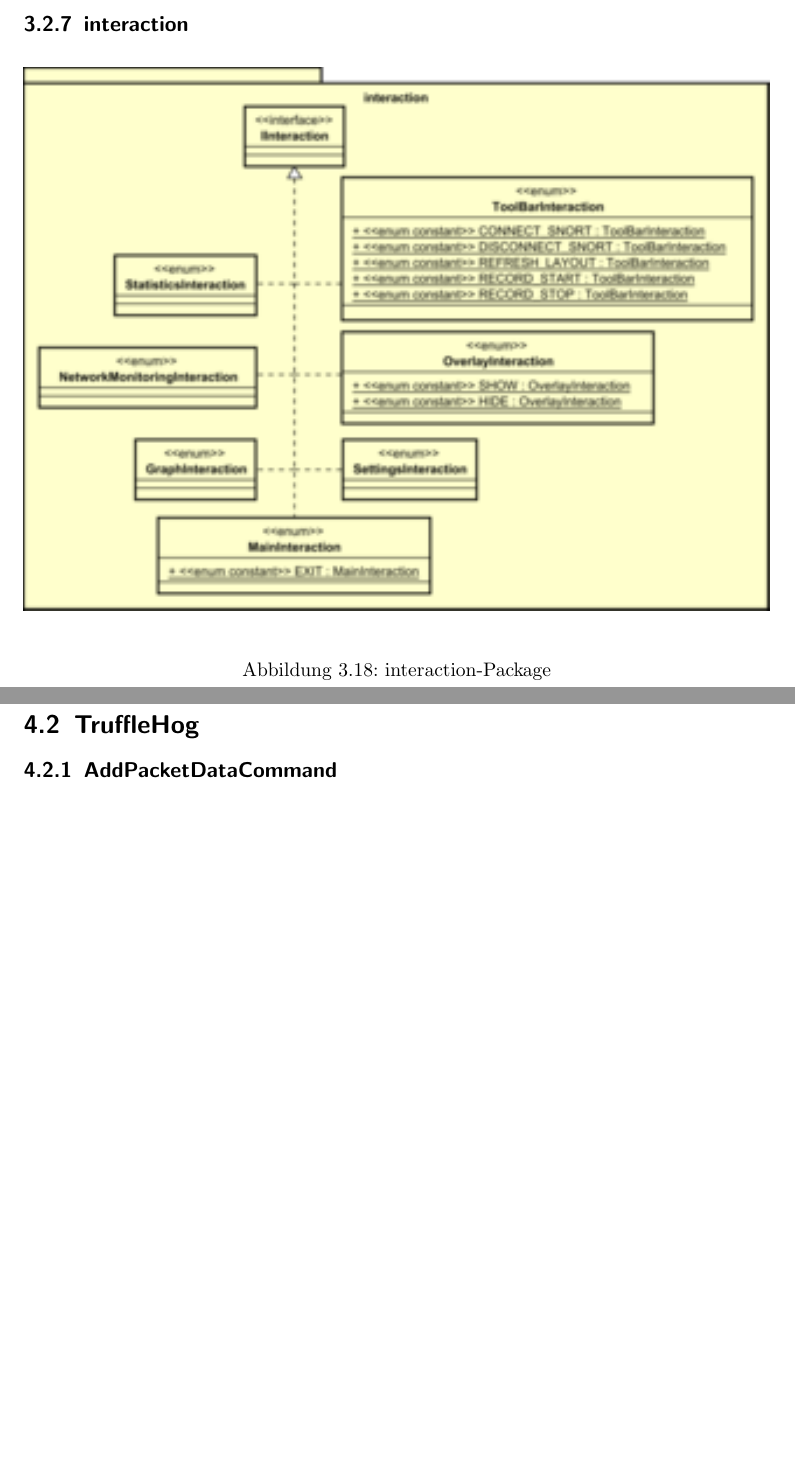
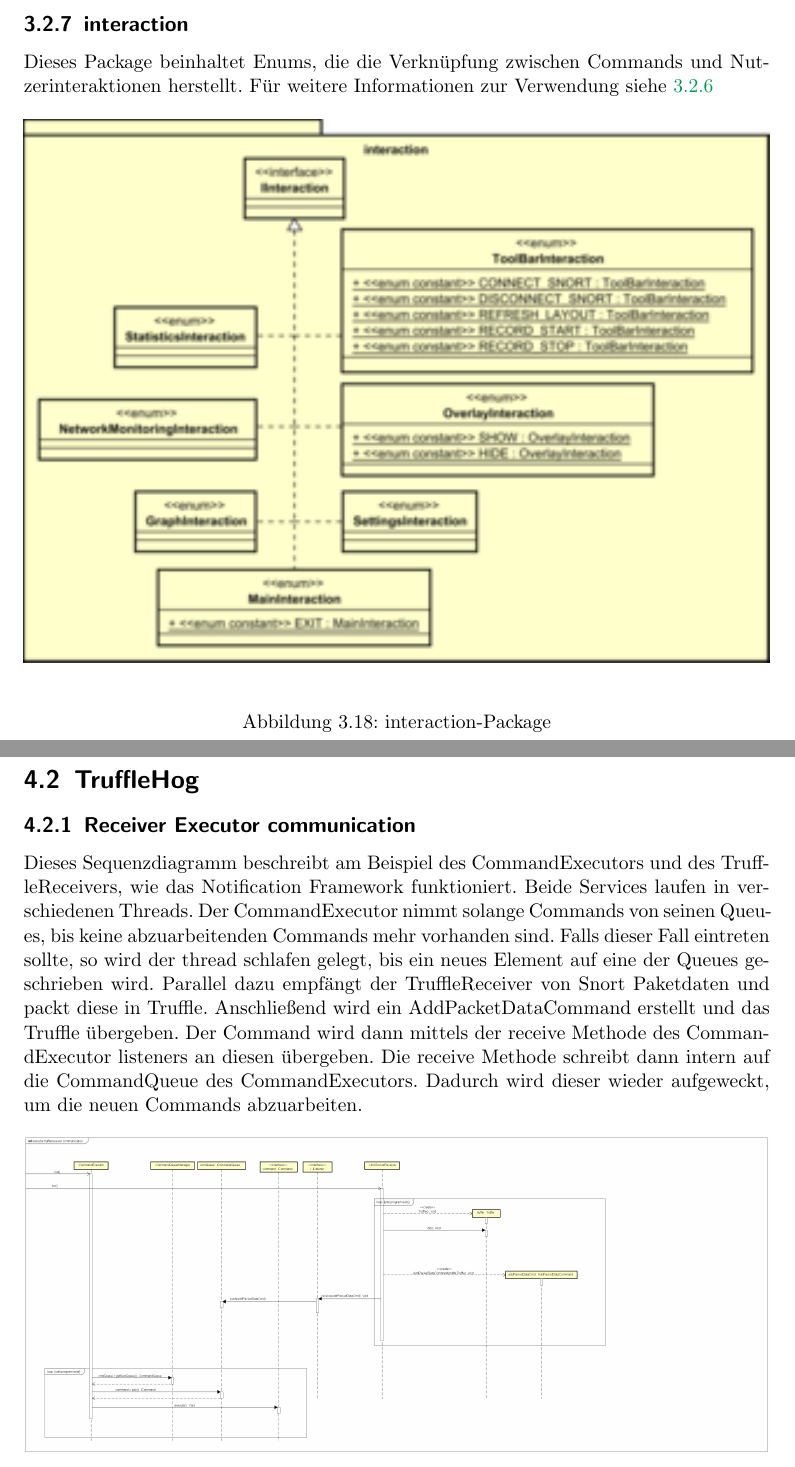
Before and after one commit to truffle-hog/documentation, a LaTeX thesis (design/document/design.tex, which reads design/document/chapters/procedures.tex, design/document/chapters/procedures/receiverexecutor.tex, design/document/chapters/trufflehog-setup/interaction.tex): two parts of pages 28 and 30 of 40 before the commit and two parts of pages 28 and 30 of 39 after it, joined at a grey line, cut so that both start at the same text, the shorter picture padded with empty space. Compiled offline with pdfLaTeX.

Commit message:
Restructured stuff. Added new seqdia

```diff
--- a/design/document/chapters/procedures.tex
+++ b/design/document/chapters/procedures.tex
@@ -5,6 +5,7 @@
 
 
 \section{\gls{programname}}
+\input{chapters/procedures/receiverexecutor}
 \input{chapters/procedures/addpcktdata}
 \input{chapters/procedures/createlog}
 \input{chapters/procedures/loadssccommand}
--- /dev/null
+++ b/design/document/chapters/procedures/receiverexecutor.tex
@@ -0,0 +1,15 @@
+\subsection{Receiver Executor communication}
+
+Dieses Sequenzdiagramm beschreibt am Beispiel des CommandExecutors und des TruffleReceivers, wie das Notification Framework funktioniert.
+Beide Services laufen in verschiedenen Threads. Der CommandExecutor nimmt solange Commands von seinen Queues, bis keine abzuarbeitenden
+Commands mehr vorhanden sind. Falls dieser Fall eintreten sollte, so wird der thread schlafen gelegt, bis ein neues Element auf eine
+der Queues geschrieben wird. Parallel dazu empfängt der TruffleReceiver von Snort Paketdaten und packt diese in Truffle. Anschließend
+wird ein AddPacketDataCommand erstellt und das Truffle übergeben. Der Command wird dann mittels der receive Methode des CommandExecutor listeners
+an diesen übergeben. Die receive Methode schreibt dann intern auf die CommandQueue des CommandExecutors. Dadurch wird dieser wieder aufgeweckt,
+um die neuen Commands abzuarbeiten.
+
+\begin{figure}[H]
+  \centering
+  \includegraphics[width=\textwidth]{../diagramimages/sd_receiver_executor_comm.png}
+  \caption[Sequenzdiagramm Receiver Executor communication]{Sequenzdiagramm Receiver Executor communication}
+\end{figure}
--- a/design/document/chapters/trufflehog-setup/interaction.tex
+++ b/design/document/chapters/trufflehog-setup/interaction.tex
@@ -1,5 +1,8 @@
 \subsection{interaction}
 \label{subsec:interaction}
+
+Dieses Package beinhaltet Enums, die die Verknüpfung zwischen Commands und Nutzerinteraktionen herstellt.
+Für weitere Informationen zur Verwendung siehe \ref{subsec:view}
 
 \begin{figure}[H]
   \centering
```
Also changed, not shown: design/document/chapters/procedures/addpcktdata.tex (+8 -7 lines), design/document/chapters/procedures/createlog.tex (+3 -2 lines), design/document/chapters/procedures/loadssccommand.tex (+3 -2 lines), design/document/chapters/procedures/preproc.tex (+4 -3 lines), design/document/chapters/trufflehog-setup/model.tex (+18 -21 lines), design/document/chapters/trufflehog-setup/view.tex (+2 -0 lines), design/diagramimages/sd_receiver_executor_comm.png (added), 1 other file.
